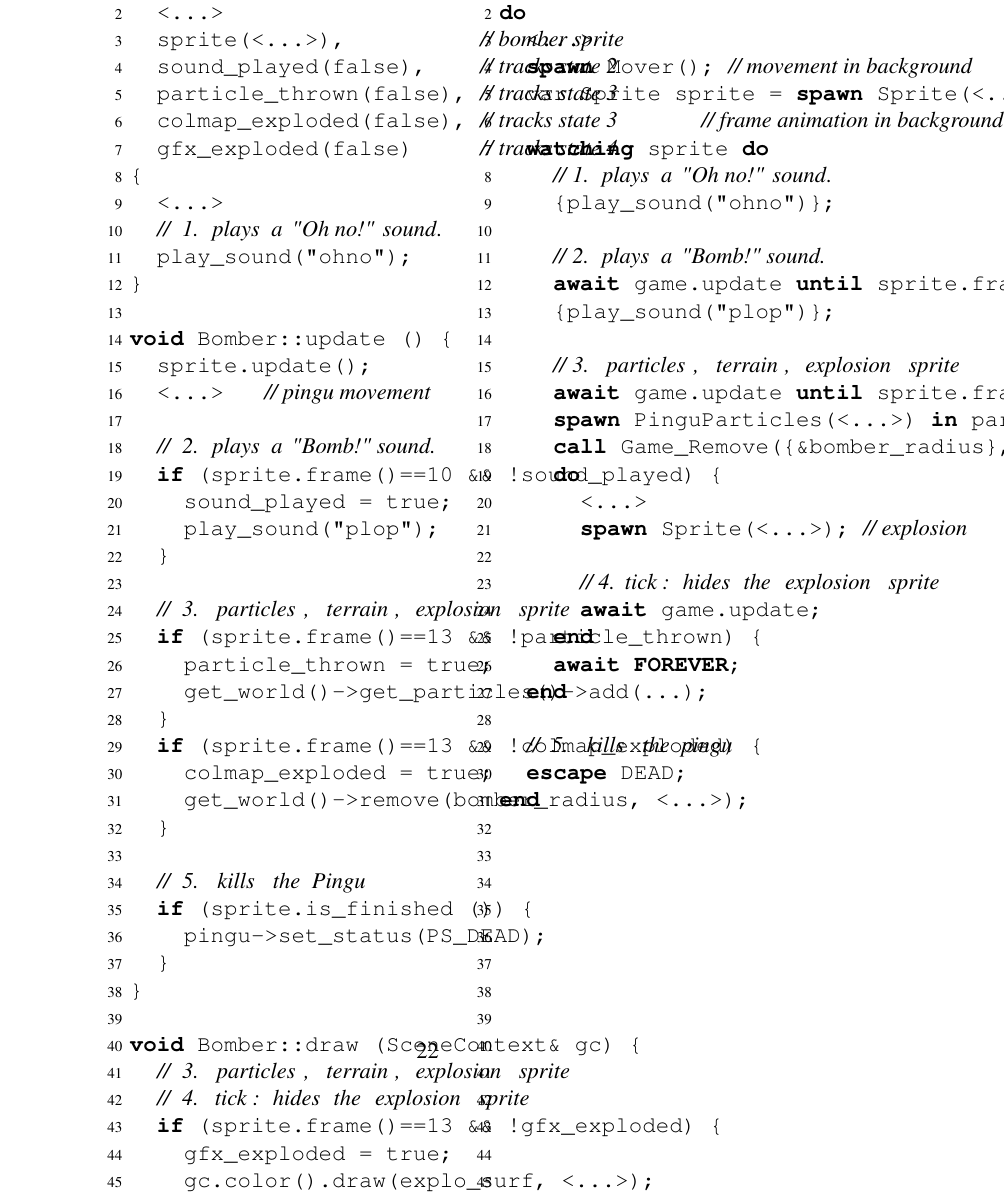
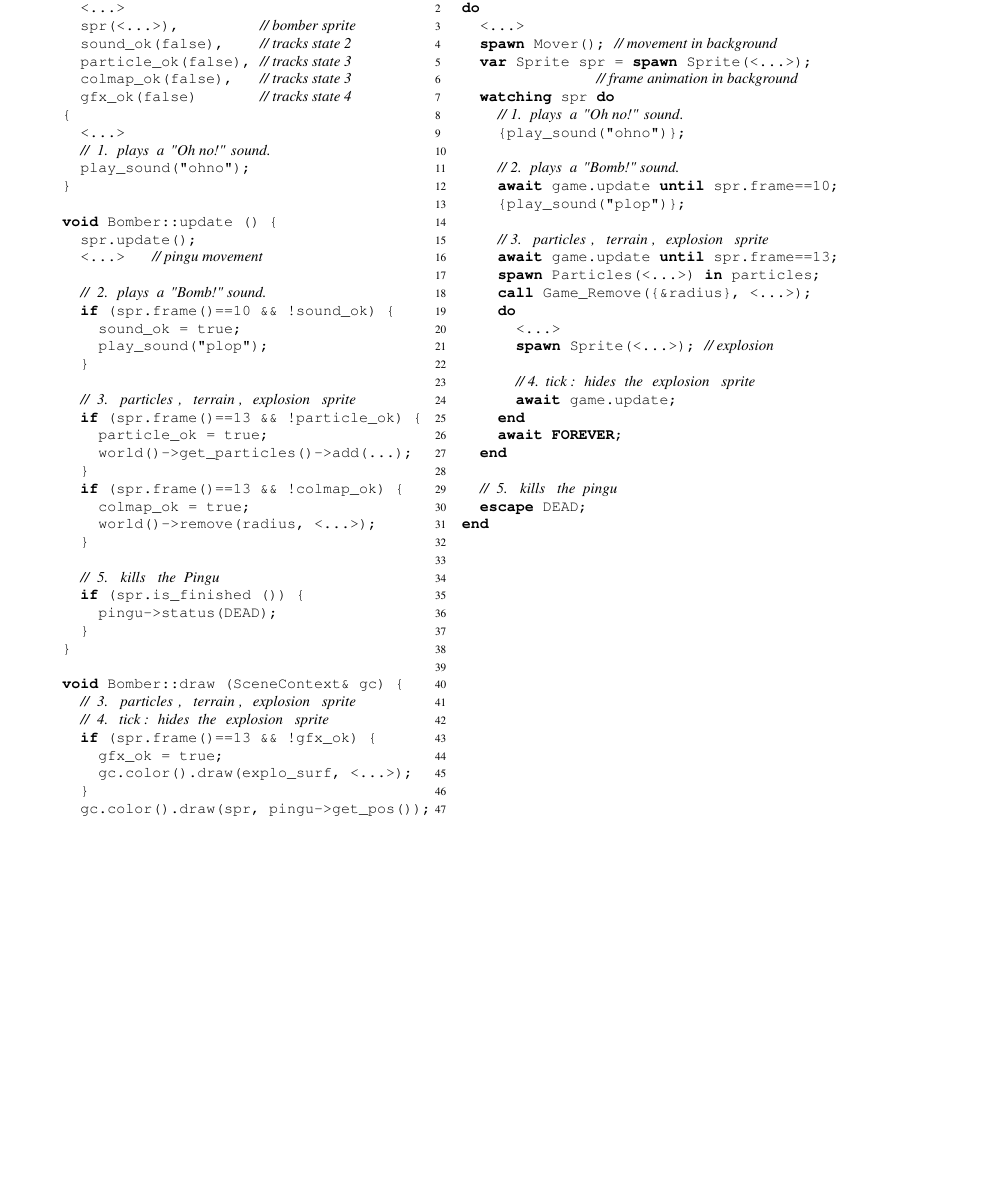
Before and after one commit to fsantanna-no/entertainment-18, a LaTeX paper (index.tex): part of page 22 of 28 before the commit and part of page 10 of 25 after it, cut so that both start at the same text, the shorter picture padded with empty space. Compiled offline with pdfLaTeX.

Commit message:
(>) Figures, source code, collumn size

```diff
--- a/index.tex
+++ b/index.tex
@@ -19,11 +19,11 @@
     emit, end, escape, event, every, finalize, hor, implementation, in,
     input, interface, loop, min, native, new, nohold, not, or, output, par,
     pool, pure, return, s, signal, spawn, tag, then, this, traverse, until,
-    code, public, private
+    code, public, private,
     var, watching, when, with},
 }
 \lstset{
-  basicstyle=\ttfamily,
+  basicstyle=\scriptsize\ttfamily,
   captionpos=b,
   columns=flexible,
   commentstyle=\rmfamily\itshape,
@@ -34,7 +34,7 @@
   language=ceu,
   mathescape=true,
   numbersep=4pt,
-  numberstyle=\scriptsize,
+  numberstyle=\tiny,
   %upquote=true,
 }
 
@@ -585,14 +588,14 @@ Splashed       6     19   2 state variables
 
 \begin{figure*}[!t]
 \begin{minipage}[t]{0.50\linewidth}
-\begin{lstlisting}[numbers=left,xleftmargin=3em]
+\begin{lstlisting}[numbers=right]
 Bomber::Bomber (Pingu* p) :
   <...>
-  sprite(<...>),          // bomber sprite
-  sound_played(false),    // tracks state 2
-  particle_thrown(false), // tracks state 3
-  colmap_exploded(false), // tracks state 3
-  gfx_exploded(false)     // tracks state 4
+  spr(<...>),         // bomber sprite
+  sound_ok(false),    // tracks state 2
+  particle_ok(false), // tracks state 3
+  colmap_ok(false),   // tracks state 3
+  gfx_ok(false)       // tracks state 4
 {
   <...>
   // 1. plays a "Oh no!" sound.
@@ -600,64 +603,64 @@ Bomber::Bomber (Pingu* p) :
 }
 
 void Bomber::update () {
-  sprite.update();
+  spr.update();
   <...>   // pingu movement
 
   // 2. plays a "Bomb!" sound.
-  if (sprite.frame()==10 && !sound_played) {
-    sound_played = true;
+  if (spr.frame()==10 && !sound_ok) {
+    sound_ok = true;
     play_sound("plop");
   }
 
   // 3. particles, terrain, explosion sprite
-  if (sprite.frame()==13 && !particle_thrown) {
-    particle_thrown = true;
-    get_world()->get_particles()->add(...);
-  }
-  if (sprite.frame()==13 && !colmap_exploded) {
-    colmap_exploded = true;
-    get_world()->remove(bomber_radius, <...>);
+  if (spr.frame()==13 && !particle_ok) {
+    particle_ok = true;
+    world()->get_particles()->add(...);
+  }
+  if (spr.frame()==13 && !colmap_ok) {
+    colmap_ok = true;
+    world()->remove(radius, <...>);
   }
 
   // 5. kills the Pingu
-  if (sprite.is_finished ()) {
-    pingu->set_status(PS_DEAD);
+  if (spr.is_finished ()) {
+    pingu->status(DEAD);
   }
 }
 
 void Bomber::draw (SceneContext& gc) {
   // 3. particles, terrain, explosion sprite
   // 4. tick: hides the explosion sprite
-  if (sprite.frame()==13 && !gfx_exploded) {
-    gfx_exploded = true;
+  if (spr.frame()==13 && !gfx_ok) {
+    gfx_ok = true;
     gc.color().draw(explo_surf, <...>);
   }
-  gc.color().draw(sprite, pingu->get_pos());
+  gc.color().draw(spr, pingu->get_pos());
 }
 \end{lstlisting}
 \centering\small{\ax Implementation in C++}
 \end{minipage}
 %
 \begin{minipage}[t]{0.50\linewidth}
-\begin{lstlisting}[numbers=left,xleftmargin=3em]
+\begin{lstlisting}[xleftmargin=2em]
 code/await Bomber (void) -> ActionName
 do
   <...>
   spawn Mover(); // movement in background
-  var Sprite sprite = spawn Sprite(<...>);
+  var Sprite spr = spawn Sprite(<...>);
                // frame animation in background
-  watching sprite do
+  watching spr do
     // 1. plays a "Oh no!" sound.
     {play_sound("ohno")};
 
     // 2. plays a "Bomb!" sound.
-    await game.update until sprite.frame == 10;
+    await game.update until spr.frame==10;
     {play_sound("plop")};
 
     // 3. particles, terrain, explosion sprite
-    await game.update until sprite.frame == 13;
-    spawn PinguParticles(<...>) in particles;
-    call Game_Remove({&bomber_radius}, <...>);
+    await game.update until spr.frame==13;
+    spawn Particles(<...>) in particles;
+    call Game_Remove({&radius}, <...>);
     do
       <...>
       spawn Sprite(<...>); // explosion
```
Also changed, not shown: index.pdf, index.tex (101 more changed lines). Lines whose indentation alone changed are shown as unchanged.
